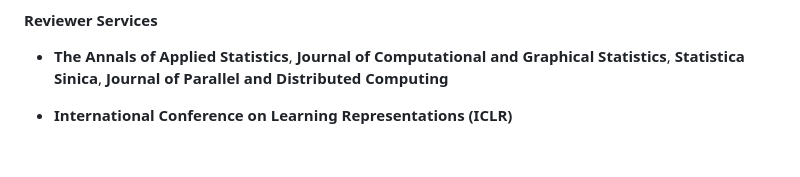
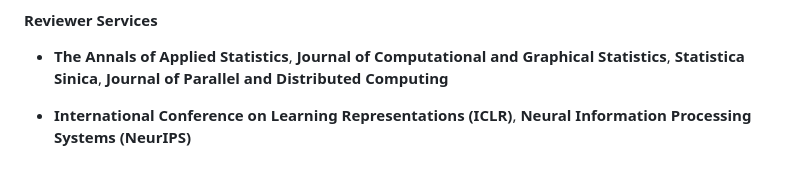
Before and after one commit to WangCaixing-96/academic_page, a Markdown page: contents/publications.md, the part around the change. Drawn GitHub-style.

```diff
--- a/contents/publications.md
+++ b/contents/publications.md
@@ -46,4 +46,4 @@
 - <strong>The Annals of Applied Statistics</strong>, <strong>Journal of Computational and Graphical Statistics</strong>, <strong>Statistica Sinica</strong>, <strong>Journal of Parallel and Distributed Computing</strong>
 
 
-- <strong>International Conference on Learning Representations (ICLR)</strong>
+- <strong>International Conference on Learning Representations (ICLR)</strong>, <strong>Neural Information Processing Systems (NeurIPS)</strong>
```
